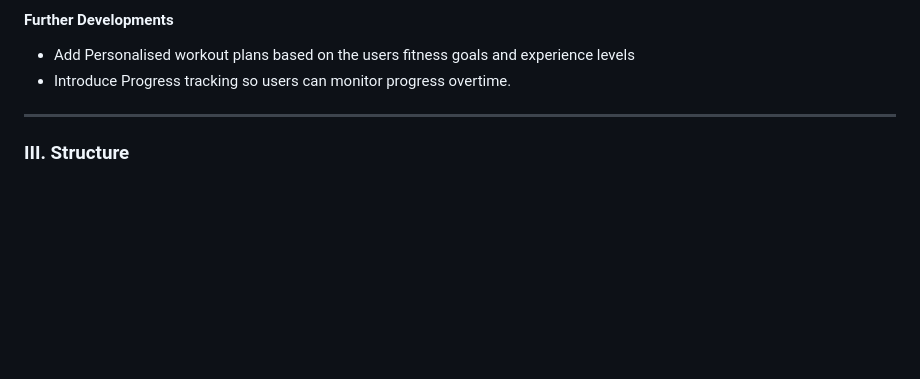
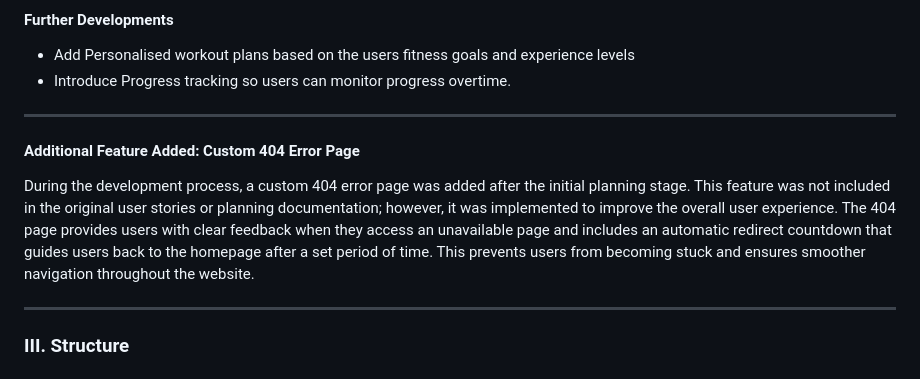
Before and after one commit to thanushsutharsan/fitforge-fitness-app, a Markdown page: README.md, the part around the change. GitHub-like rendering; blank space fills up the shorter version.

Commit message:
docs: add custom 404 error page documentation to README

```diff
--- a/README.md
+++ b/README.md
@@ -298,6 +298,12 @@ The key goal of the website is to encourage users to improve thier fitness and n
 #### Further Developments
 - Add Personalised workout plans based on the users fitness goals and experience levels
 - Introduce Progress tracking so users can monitor progress overtime.
+
+---
+
+#### Additional Feature Added: Custom 404 Error Page
+
+During the development process, a custom 404 error page was added after the initial planning stage. This feature was not included in the original user stories or planning documentation; however, it was implemented to improve the overall user experience. The 404 page provides users with clear feedback when they access an unavailable page and includes an automatic redirect countdown that guides users back to the homepage after a set period of time. This prevents users from becoming stuck and ensures smoother navigation throughout the website.
 
 ---
 ### III. Structure
```
